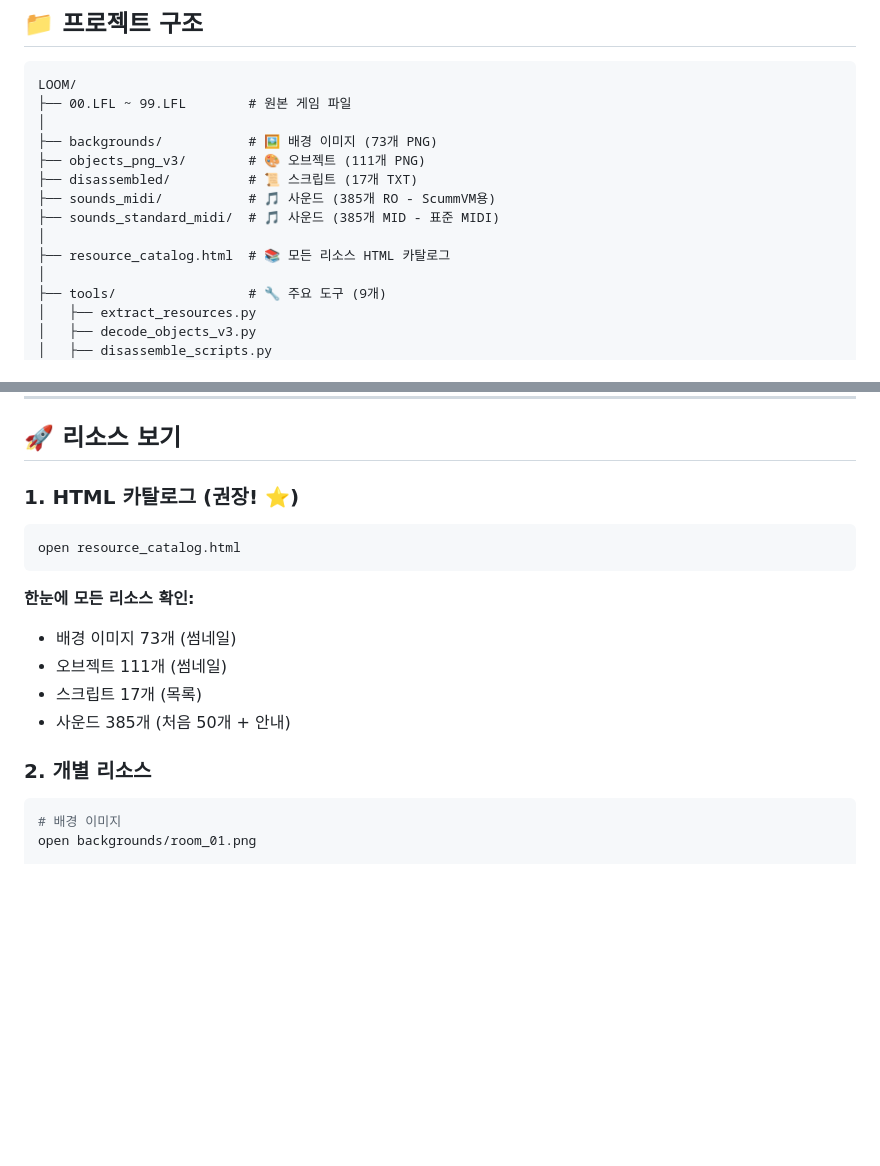
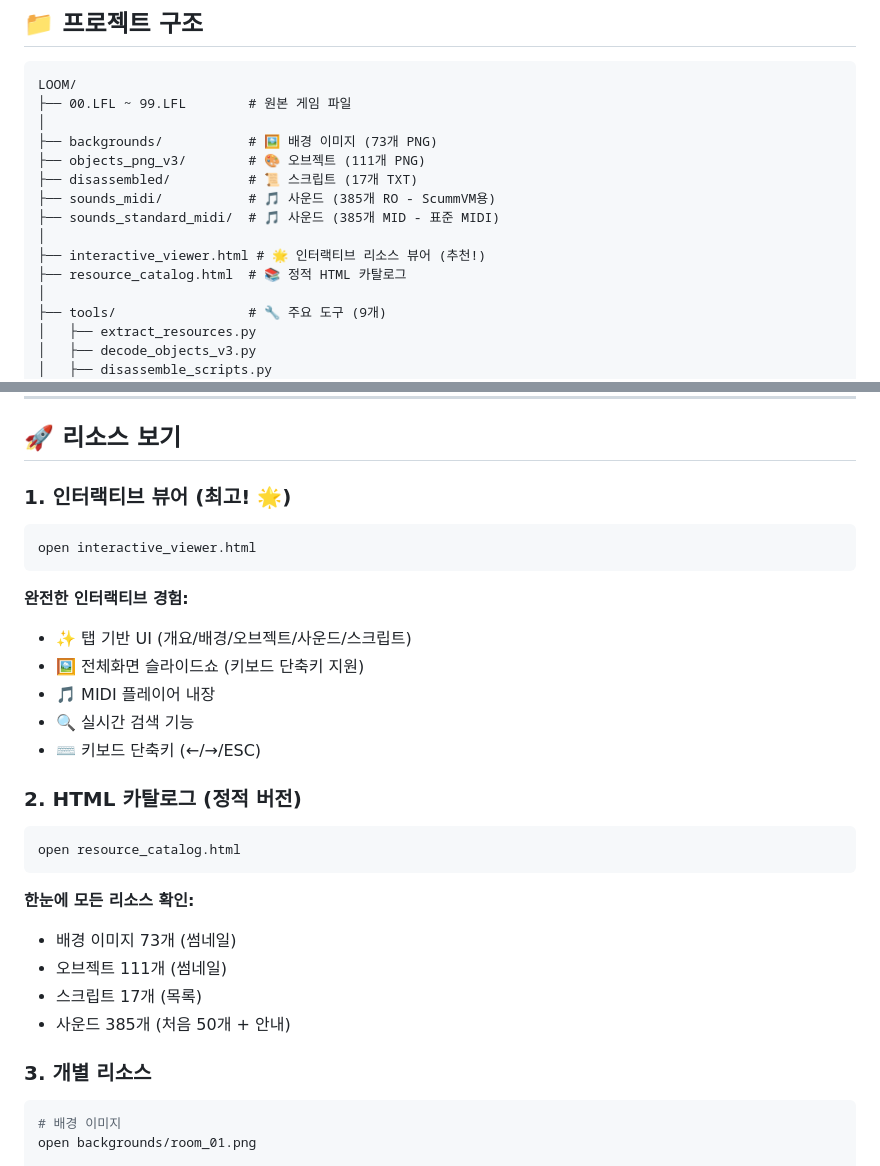
Before and after one commit to dirmich/LOOM, a Markdown page: README.md, 2 parts joined by grey strips. GitHub-like rendering; blank space fills up the shorter version.

Commit message:
README 업데이트: 인터랙티브 뷰어 추가
- 리소스 보기 섹션에 interactive_viewer.html 추가
- 프로젝트 구조에 새 파일 반영
- 기능 설명 및 사용법 안내

````diff
--- a/README.md
+++ b/README.md
@@ -50,7 +50,8 @@ LOOM/
 ├── sounds_midi/           # 🎵 사운드 (385개 RO - ScummVM용)
 ├── sounds_standard_midi/  # 🎵 사운드 (385개 MID - 표준 MIDI)
 │
-├── resource_catalog.html  # 📚 모든 리소스 HTML 카탈로그
+├── interactive_viewer.html # 🌟 인터랙티브 리소스 뷰어 (추천!)
+├── resource_catalog.html  # 📚 정적 HTML 카탈로그
 │
 ├── tools/                 # 🔧 주요 도구 (9개)
 │   ├── extract_resources.py
@@ -68,7 +69,20 @@ LOOM/
 
 ## 🚀 리소스 보기
 
-### 1. HTML 카탈로그 (권장! ⭐)
+### 1. 인터랙티브 뷰어 (최고! 🌟)
+
+```bash
+open interactive_viewer.html
+```
+
+**완전한 인터랙티브 경험:**
+- ✨ 탭 기반 UI (개요/배경/오브젝트/사운드/스크립트)
+- 🖼️ 전체화면 슬라이드쇼 (키보드 단축키 지원)
+- 🎵 MIDI 플레이어 내장
+- 🔍 실시간 검색 기능
+- ⌨️ 키보드 단축키 (←/→/ESC)
+
+### 2. HTML 카탈로그 (정적 버전)
 
 ```bash
 open resource_catalog.html
@@ -80,7 +94,7 @@ open resource_catalog.html
 - 스크립트 17개 (목록)
 - 사운드 385개 (처음 50개 + 안내)
 
-### 2. 개별 리소스
+### 3. 개별 리소스
 
 ```bash
 # 배경 이미지
````
